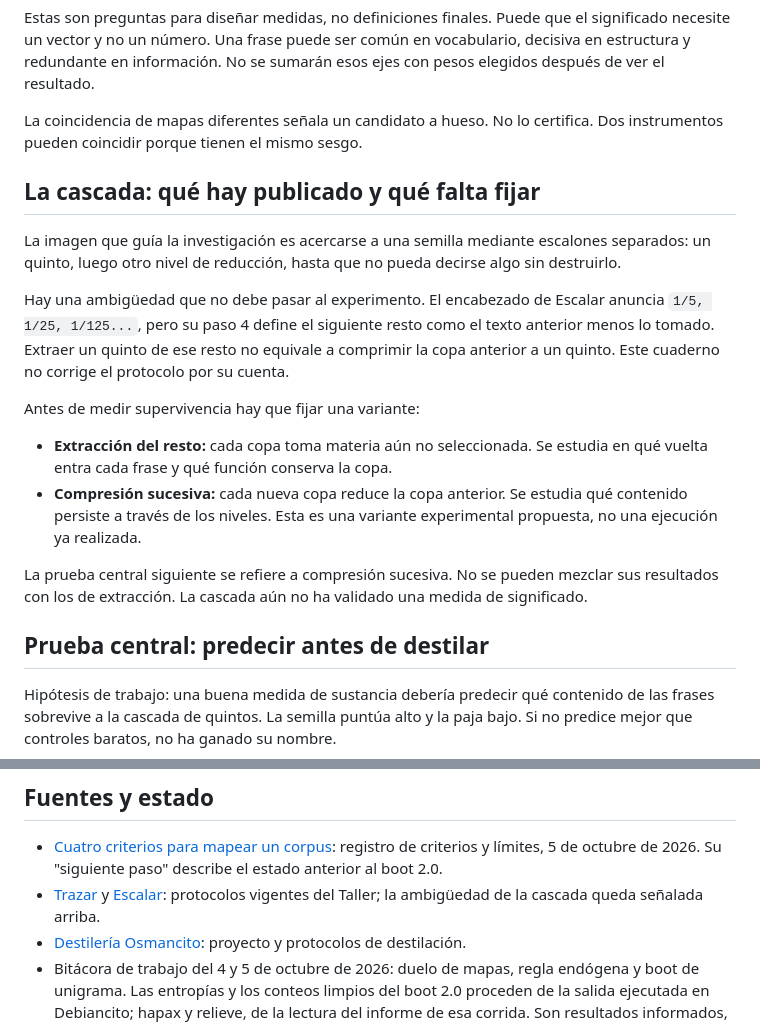
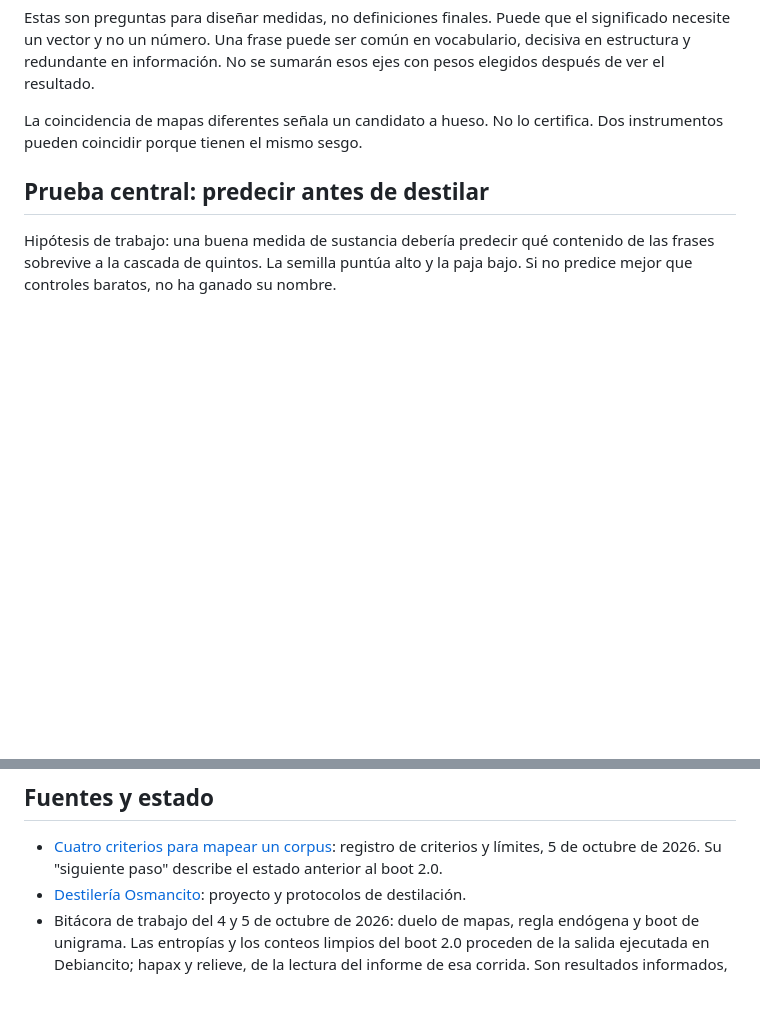
Before and after one commit to osmancitov/taller, a Markdown page: md/005_medir_significado_documento_semilla.md, 2 parts joined by grey strips. GitHub-like rendering; blank space fills up the shorter version.

Commit message:
Remove cascade process details from document
Removed sections discussing the cascade process and its implications for measuring meaning, including details on extraction and successive compression.

```diff
--- a/md/005_medir_significado_documento_semilla.md
+++ b/md/005_medir_significado_documento_semilla.md
@@ -71,19 +71,6 @@ Estas son preguntas para diseñar medidas, no definiciones finales. Puede que el
 
 La coincidencia de mapas diferentes señala un candidato a hueso. No lo certifica. Dos instrumentos pueden coincidir porque tienen el mismo sesgo.
 
-## La cascada: qué hay publicado y qué falta fijar
-
-La imagen que guía la investigación es acercarse a una semilla mediante escalones separados: un quinto, luego otro nivel de reducción, hasta que no pueda decirse algo sin destruirlo.
-
-Hay una ambigüedad que no debe pasar al experimento. El encabezado de Escalar anuncia `1/5, 1/25, 1/125...`, pero su paso 4 define el siguiente resto como el texto anterior menos lo tomado. Extraer un quinto de ese resto no equivale a comprimir la copa anterior a un quinto. Este cuaderno no corrige el protocolo por su cuenta.
-
-Antes de medir supervivencia hay que fijar una variante:
-
-- **Extracción del resto:** cada copa toma materia aún no seleccionada. Se estudia en qué vuelta entra cada frase y qué función conserva la copa.
-- **Compresión sucesiva:** cada nueva copa reduce la copa anterior. Se estudia qué contenido persiste a través de los niveles. Esta es una variante experimental propuesta, no una ejecución ya realizada.
-
-La prueba central siguiente se refiere a compresión sucesiva. No se pueden mezclar sus resultados con los de extracción. La cascada aún no ha validado una medida de significado.
-
 ## Prueba central: predecir antes de destilar
 
 Hipótesis de trabajo: una buena medida de sustancia debería predecir qué contenido de las frases sobrevive a la cascada de quintos. La semilla puntúa alto y la paja bajo. Si no predice mejor que controles baratos, no ha ganado su nombre.
@@ -137,7 +124,6 @@ El tesoro no es que una máquina diga dónde está el hueso. Es poder señalar q
 ## Fuentes y estado
 
 - [Cuatro criterios para mapear un corpus](004_criterios_para_mapear_un_corpus.md): registro de criterios y límites, 5 de octubre de 2026. Su "siguiente paso" describe el estado anterior al boot 2.0.
-- [Trazar](005_trazar.md) y [Escalar](006_escalar.md): protocolos vigentes del Taller; la ambigüedad de la cascada queda señalada arriba.
 - [Destilería Osmancito](https://github.com/osmancitov/destileria): proyecto y protocolos de destilación.
 - Bitácora de trabajo del 4 y 5 de octubre de 2026: duelo de mapas, regla endógena y boot de unigrama. Las entropías y los conteos limpios del boot 2.0 proceden de la salida ejecutada en Debiancito; hapax y relieve, de la lectura del informe de esa corrida. Son resultados informados, no una nueva reproducción realizada para este cuaderno.
 - Hipótesis de la semilla, ecuación perdida e instrumento emergente: antecedentes de trabajo de la Destilería. Se usan como punto de partida, no como conclusiones demostradas.
```
